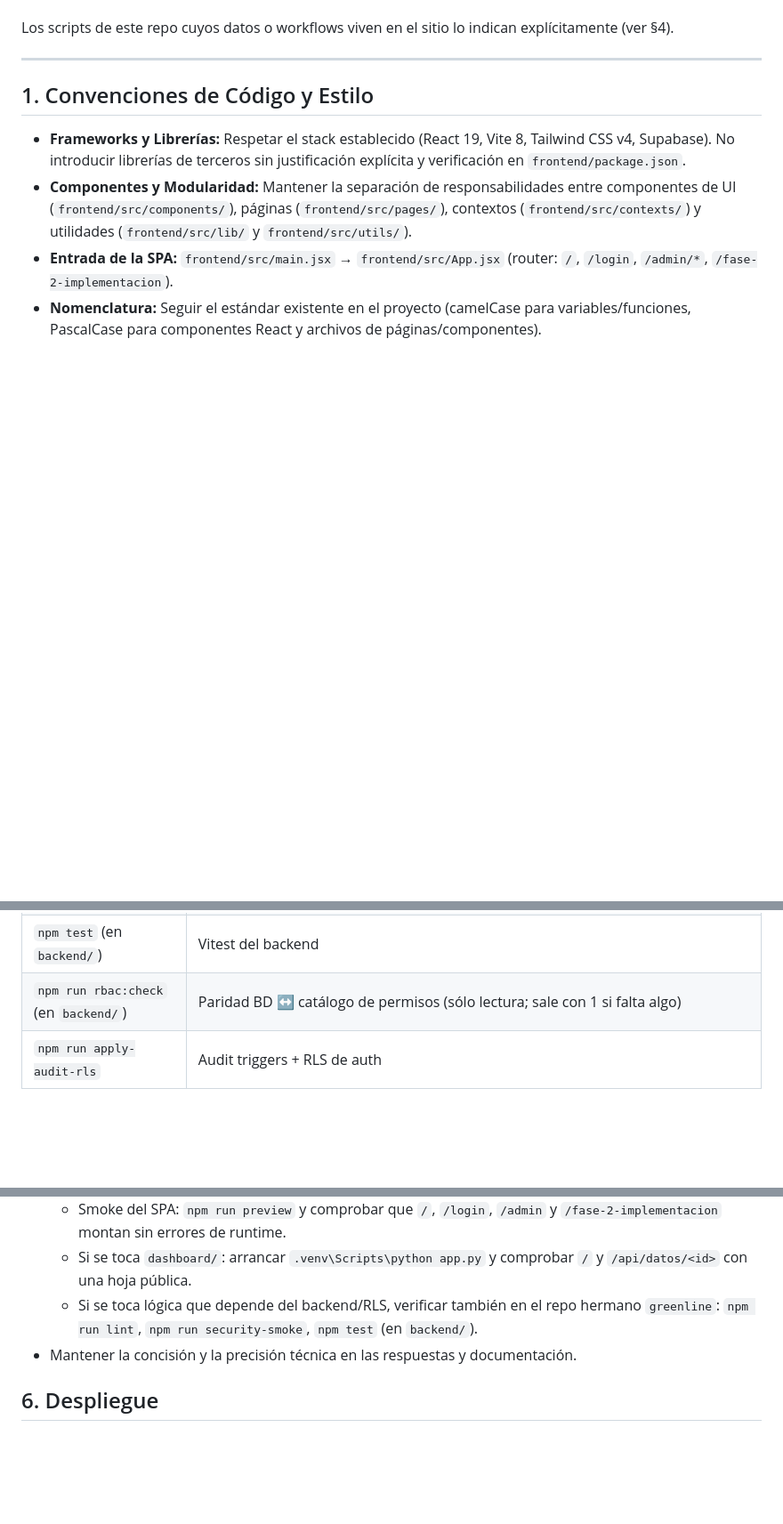
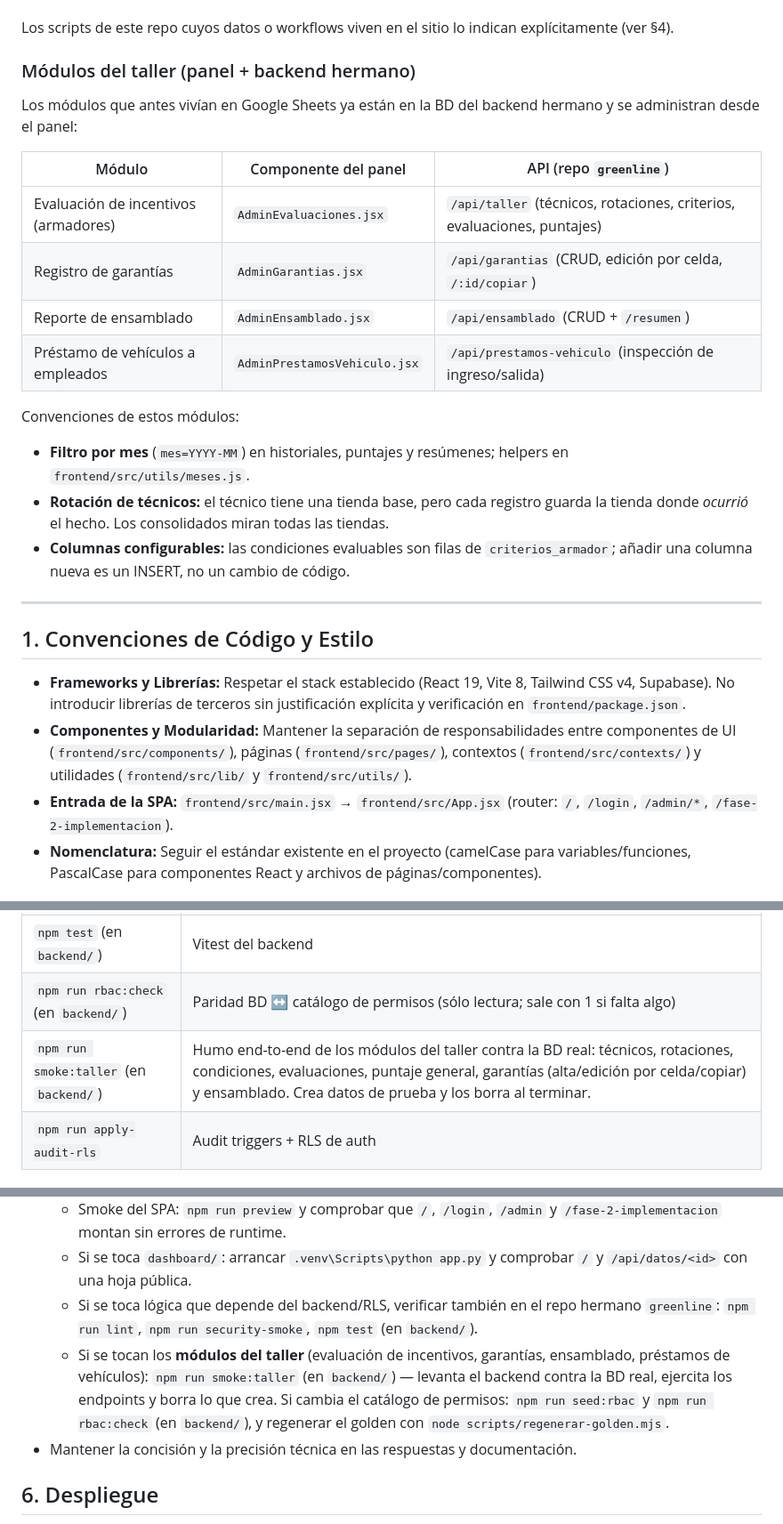
Before and after one commit to idmr023/greenline_erp, a Markdown page: AGENTS.md, 3 parts joined by grey strips. Shown at 89% size. Rendered like a GitHub page; blank space fills up the shorter version.

Commit message:
docs: documenta los modulos del taller y el comando smoke:taller

```diff
--- a/AGENTS.md
+++ b/AGENTS.md
@@ -32,6 +32,22 @@ greenline_erp/
 - El frontend público (Home, Tienda, Mi Cuenta) y sus `docs/Sprint1/`
 
 Los scripts de este repo cuyos datos o workflows viven en el sitio lo indican explícitamente (ver §4).
+
+### Módulos del taller (panel + backend hermano)
+
+Los módulos que antes vivían en Google Sheets ya están en la BD del backend hermano y se administran desde el panel:
+
+| Módulo | Componente del panel | API (repo `greenline`) |
+|---|---|---|
+| Evaluación de incentivos (armadores) | `AdminEvaluaciones.jsx` | `/api/taller` (técnicos, rotaciones, criterios, evaluaciones, puntajes) |
+| Registro de garantías | `AdminGarantias.jsx` | `/api/garantias` (CRUD, edición por celda, `/:id/copiar`) |
+| Reporte de ensamblado | `AdminEnsamblado.jsx` | `/api/ensamblado` (CRUD + `/resumen`) |
+| Préstamo de vehículos a empleados | `AdminPrestamosVehiculo.jsx` | `/api/prestamos-vehiculo` (inspección de ingreso/salida) |
+
+Convenciones de estos módulos:
+- **Filtro por mes** (`mes=YYYY-MM`) en historiales, puntajes y resúmenes; helpers en `frontend/src/utils/meses.js`.
+- **Rotación de técnicos:** el técnico tiene una tienda base, pero cada registro guarda la tienda donde *ocurrió* el hecho. Los consolidados miran todas las tiendas.
+- **Columnas configurables:** las condiciones evaluables son filas de `criterios_armador`; añadir una columna nueva es un INSERT, no un cambio de código.
 
 ---
 
@@ -93,6 +109,7 @@ Guía de dashboards propios: `dashboard/README.md`.
 | `npm run security-smoke` | Humo de seguridad del backend. El paso de RLS (`backend/scripts/rls-smoke.mjs`) necesita BD: si no la hay se omite y avisa. `SMOKE_RLS_STRICT=1` lo convierte en fallo. |
 | `npm test` (en `backend/`) | Vitest del backend |
 | `npm run rbac:check` (en `backend/`) | Paridad BD ↔ catálogo de permisos (sólo lectura; sale con 1 si falta algo) |
+| `npm run smoke:taller` (en `backend/`) | Humo end-to-end de los módulos del taller contra la BD real: técnicos, rotaciones, condiciones, evaluaciones, puntaje general, garantías (alta/edición por celda/copiar) y ensamblado. Crea datos de prueba y los borra al terminar. |
 | `npm run apply-audit-rls` | Audit triggers + RLS de auth |
 
 ## 5. Control de Calidad y Verificación
@@ -103,6 +120,7 @@ Guía de dashboards propios: `dashboard/README.md`.
   - Smoke del SPA: `npm run preview` y comprobar que `/`, `/login`, `/admin` y `/fase-2-implementacion` montan sin errores de runtime.
   - Si se toca `dashboard/`: arrancar `.venv\Scripts\python app.py` y comprobar `/` y `/api/datos/<id>` con una hoja pública.
   - Si se toca lógica que depende del backend/RLS, verificar también en el repo hermano `greenline`: `npm run lint`, `npm run security-smoke`, `npm test` (en `backend/`).
+  - Si se tocan los **módulos del taller** (evaluación de incentivos, garantías, ensamblado, préstamos de vehículos): `npm run smoke:taller` (en `backend/`) — levanta el backend contra la BD real, ejercita los endpoints y borra lo que crea. Si cambia el catálogo de permisos: `npm run seed:rbac` y `npm run rbac:check` (en `backend/`), y regenerar el golden con `node scripts/regenerar-golden.mjs`.
 - Mantener la concisión y la precisión técnica en las respuestas y documentación.
 
 ## 6. Despliegue
```
